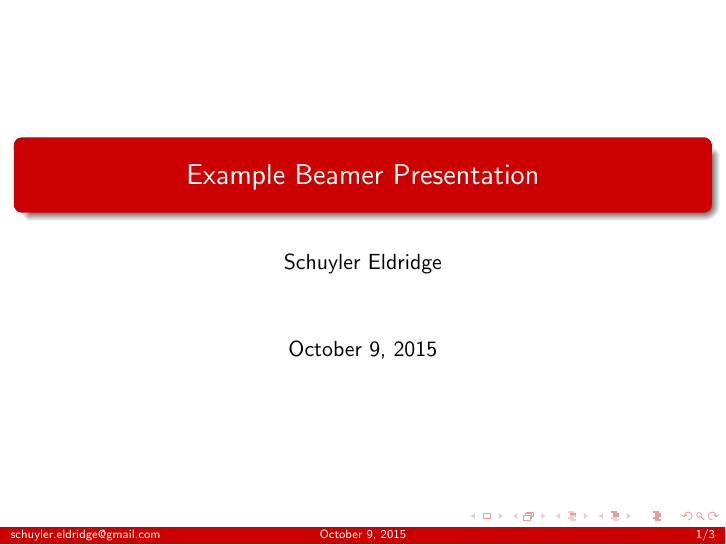
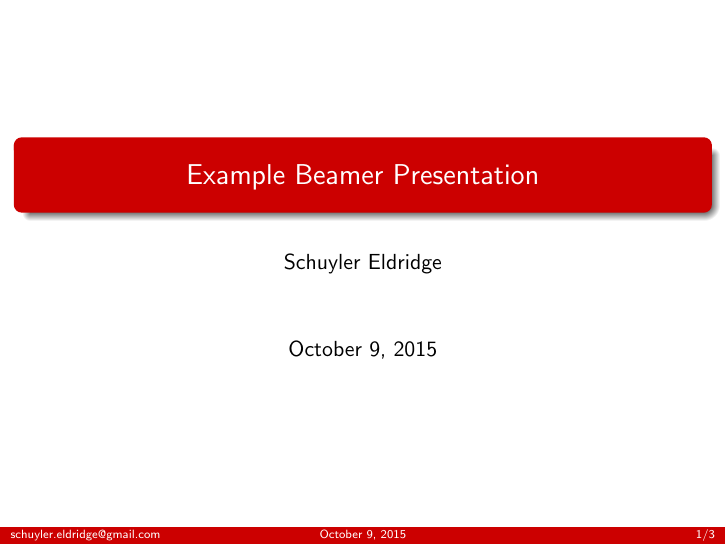
Before and after one commit to bu-icsg/latex-base, LaTeX slides (src/latex-base-presentation.tex, which reads src/header-presentation.tex): page 1 of 5. Compiled offline with pdfLaTeX; a LaTeX package or settings file that is missing is left out.

Commit message:
Update beamer bibliography config

```diff
--- a/src/header-presentation.tex
+++ b/src/header-presentation.tex
@@ -18,7 +18,18 @@
 %% \setbeamertemplate{caption}[numbered]
 %% \setbeamertemplate{footline}{\hfill\insertframenumber/\inserttotalframenumber}
 %% \input{../src/beamercolorthemeterrier.sty}
-%% \setbeamertemplate{navigation symbols}{}
+
+%% Disable navigation symbols (these just take up space)
+\setbeamertemplate{navigation symbols}{}
+
+%% Bibliography setup. Use a number instead of Beamer's ``cute'' icons...
+\setbeamertemplate{bibliography item}{[\theenumiv]}
+%% Make everything in the bibliography black
+\setbeamercolor{bibliography item}{fg=black}
+\setbeamercolor{bibliography entry author}{fg=black}
+\setbeamercolor{bibliography entry title}{fg=black}
+\setbeamercolor{bibliography entry location}{fg=black}
+\setbeamercolor{bibliography entry note}{fg=black}
 
 \makeatletter
 \setbeamertemplate{footline}
```
